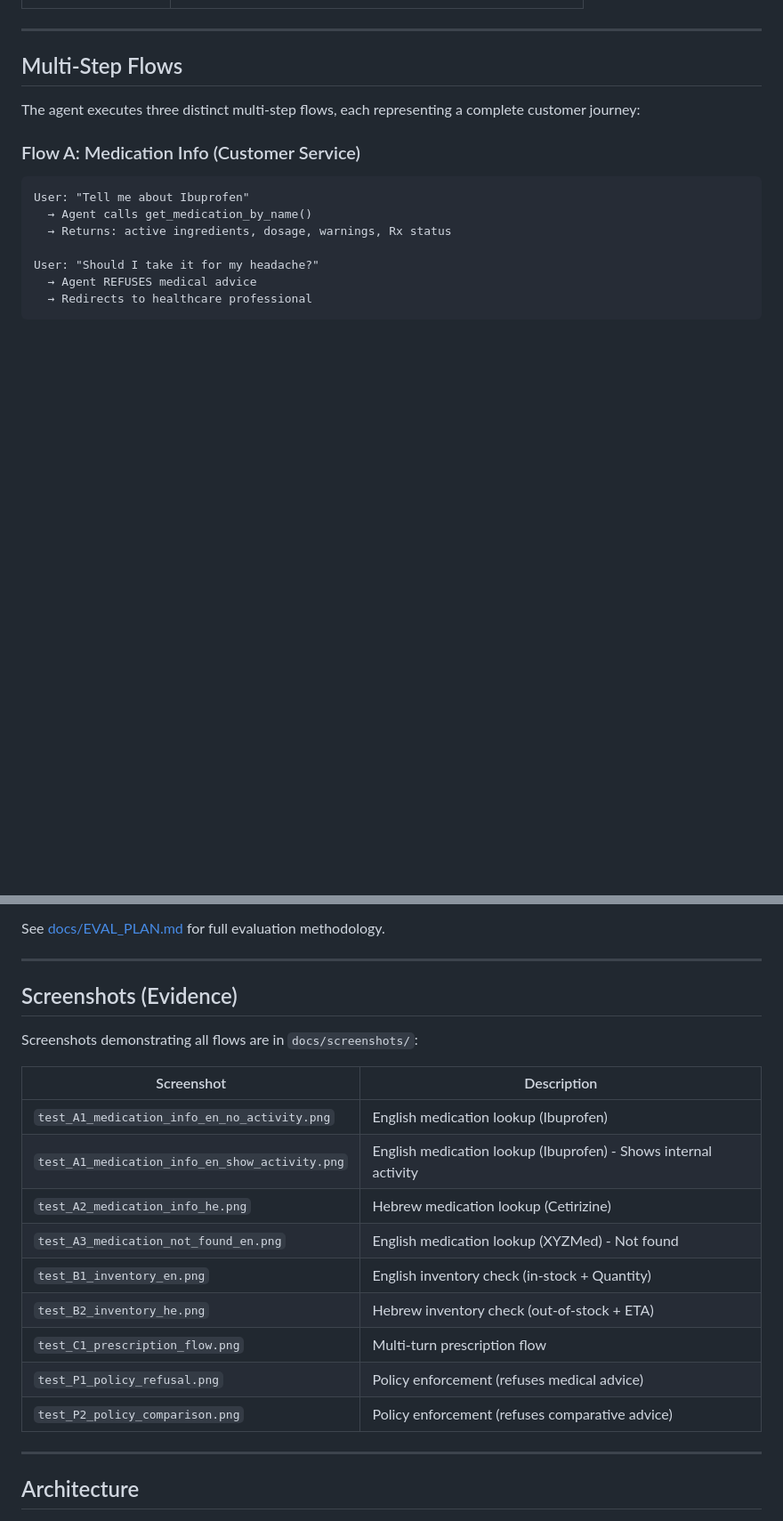
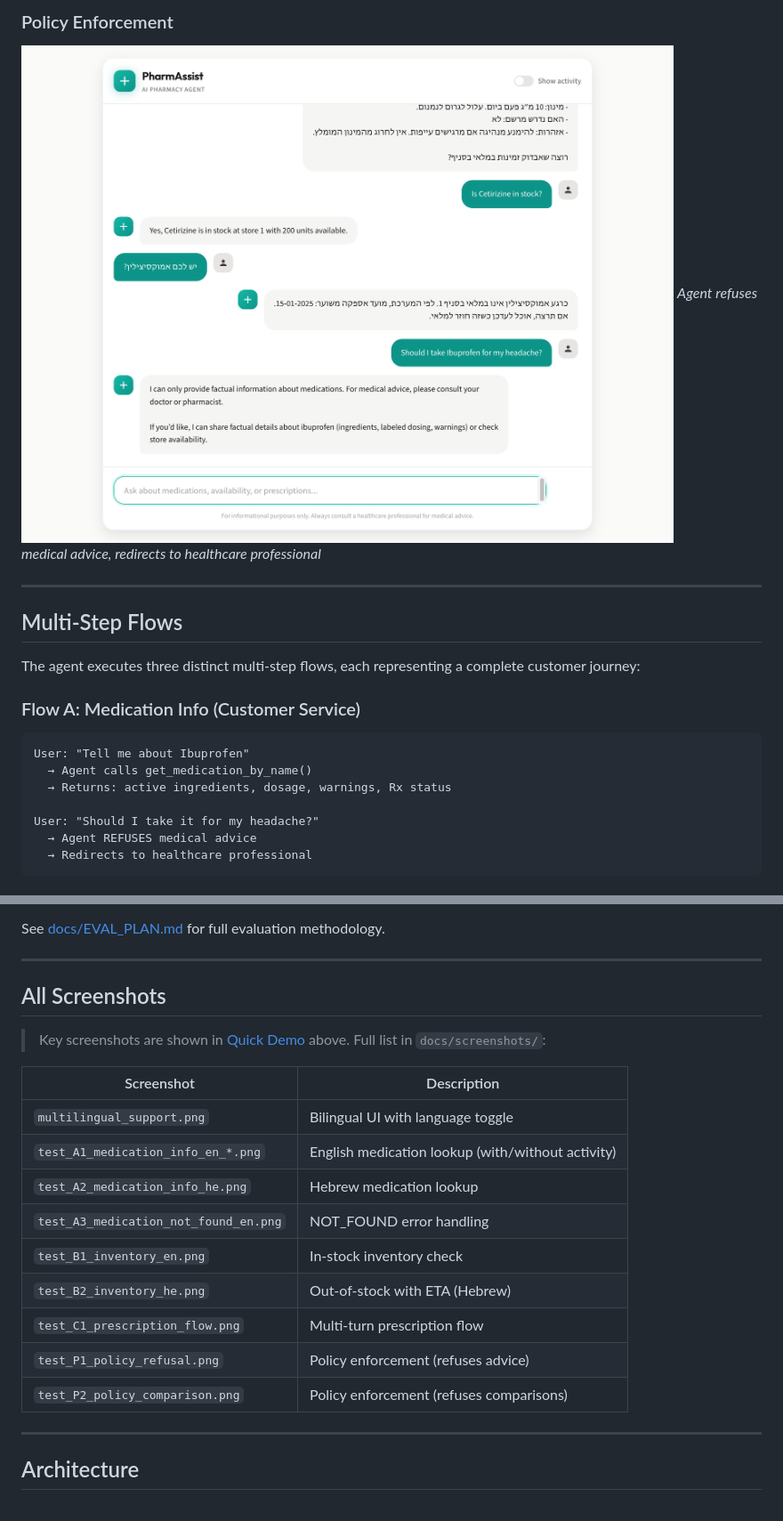
Before and after one commit to juancopi81/pharmacy-agent, a Markdown page: README.md, 2 parts joined by grey strips. Shown at 89% size. Drawn GitHub-style; blank space fills up the shorter version.

```diff
--- a/README.md
+++ b/README.md
@@ -34,3 +51,6 @@ docker run --env-file .env -p 8000:8000 pharmacy-agent
+### Policy Enforcement
+![Policy Refusal](docs/screenshots/test_P1_policy_refusal.png)
+*Agent refuses medical advice, redirects to healthcare professional*
 
 ---
 
@@ -107,21 +127,21 @@ See [docs/EVAL_PLAN.md](docs/EVAL_PLAN.md) for full evaluation methodology.
 
 ---
 
-## Screenshots (Evidence)
+## All Screenshots
 
-Screenshots demonstrating all flows are in `docs/screenshots/`:
+> Key screenshots are shown in [Quick Demo](#quick-demo) above. Full list in `docs/screenshots/`:
 
-| Screenshot                                     | Description                                                     |
-| ---------------------------------------------- | --------------------------------------------------------------- |
-| `test_A1_medication_info_en_no_activity.png`   | English medication lookup (Ibuprofen)                           |
-| `test_A1_medication_info_en_show_activity.png` | English medication lookup (Ibuprofen) - Shows internal activity |
-| `test_A2_medication_info_he.png`               | Hebrew medication lookup (Cetirizine)                           |
-| `test_A3_medication_not_found_en.png`          | English medication lookup (XYZMed) - Not found                  |
-| `test_B1_inventory_en.png`                     | English inventory check (in-stock + Quantity)                   |
-| `test_B2_inventory_he.png`                     | Hebrew inventory check (out-of-stock + ETA)                     |
-| `test_C1_prescription_flow.png`                | Multi-turn prescription flow                                    |
-| `test_P1_policy_refusal.png`                   | Policy enforcement (refuses medical advice)                     |
-| `test_P2_policy_comparison.png`                | Policy enforcement (refuses comparative advice)                 |
+| Screenshot | Description |
+|------------|-------------|
+| `multilingual_support.png` | Bilingual UI with language toggle |
+| `test_A1_medication_info_en_*.png` | English medication lookup (with/without activity) |
+| `test_A2_medication_info_he.png` | Hebrew medication lookup |
+| `test_A3_medication_not_found_en.png` | NOT_FOUND error handling |
+| `test_B1_inventory_en.png` | In-stock inventory check |
+| `test_B2_inventory_he.png` | Out-of-stock with ETA (Hebrew) |
+| `test_C1_prescription_flow.png` | Multi-turn prescription flow |
+| `test_P1_policy_refusal.png` | Policy enforcement (refuses advice) |
+| `test_P2_policy_comparison.png` | Policy enforcement (refuses comparisons) |
 
 ---
 
```
Also changed, not shown: other parts of README.md (+17 -0 lines), docs/EVAL_PLAN.md (+52 -47 lines).
